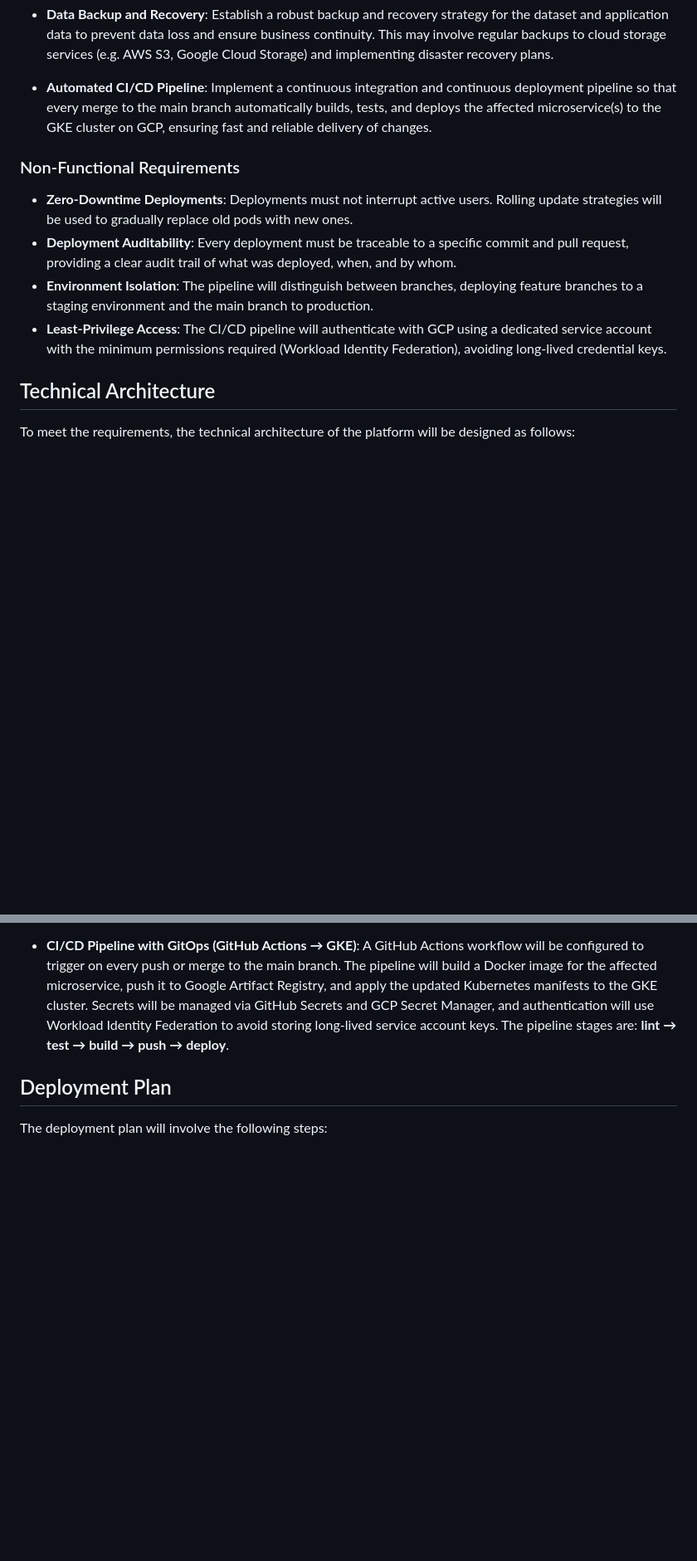
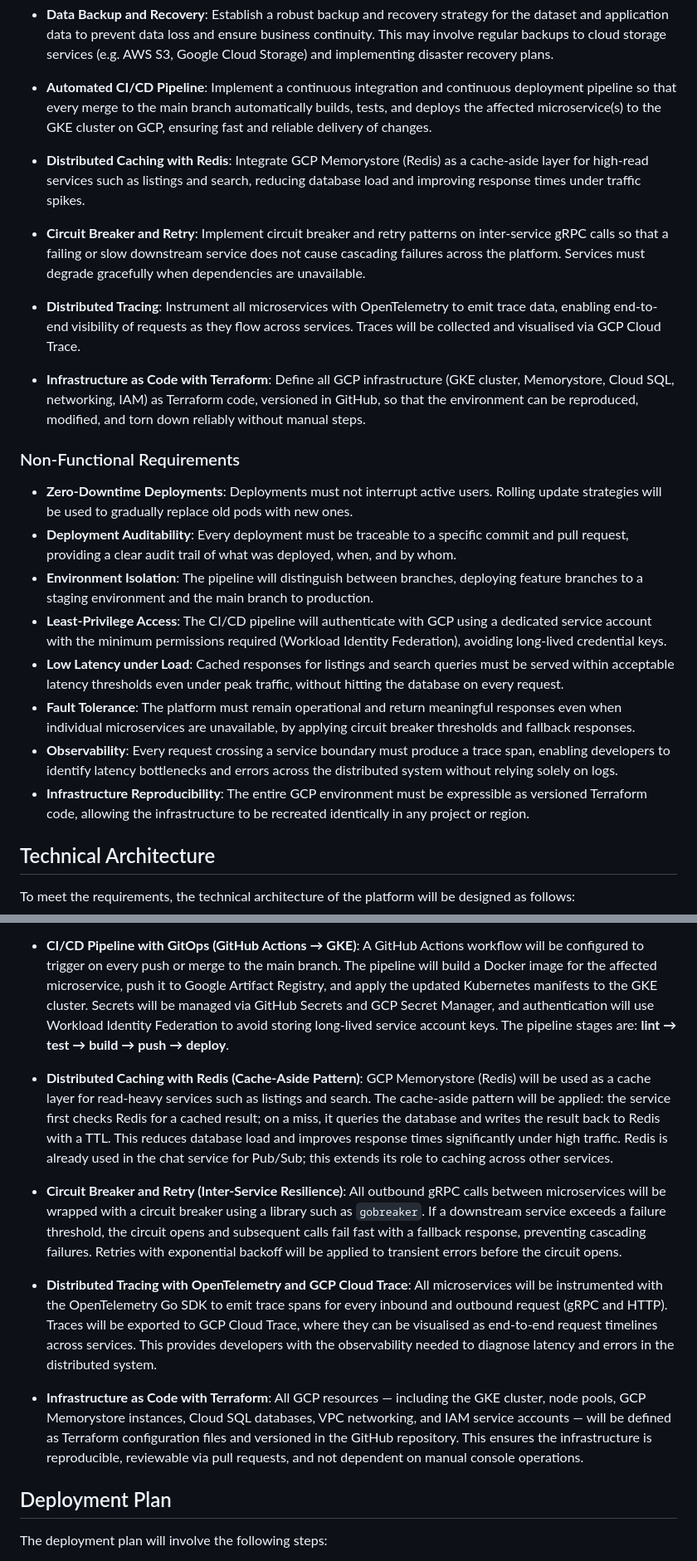
Before and after one commit to cheestree/kloud-motors, a Markdown page: docs/phase-6.md, 2 parts joined by grey strips. Shown at 83% size. GitHub-like rendering; blank space fills up the shorter version.

```diff
--- a/docs/phase-6.md
+++ b/docs/phase-6.md
@@ -19,12 +23,24 @@
 
 - **Automated CI/CD Pipeline**: Implement a continuous integration and continuous deployment pipeline so that every merge to the main branch automatically builds, tests, and deploys the affected microservice(s) to the GKE cluster on GCP, ensuring fast and reliable delivery of changes.
 
+- **Distributed Caching with Redis**: Integrate GCP Memorystore (Redis) as a cache-aside layer for high-read services such as listings and search, reducing database load and improving response times under traffic spikes.
+
+- **Circuit Breaker and Retry**: Implement circuit breaker and retry patterns on inter-service gRPC calls so that a failing or slow downstream service does not cause cascading failures across the platform. Services must degrade gracefully when dependencies are unavailable.
+
+- **Distributed Tracing**: Instrument all microservices with OpenTelemetry to emit trace data, enabling end-to-end visibility of requests as they flow across services. Traces will be collected and visualised via GCP Cloud Trace.
+
+- **Infrastructure as Code with Terraform**: Define all GCP infrastructure (GKE cluster, Memorystore, Cloud SQL, networking, IAM) as Terraform code, versioned in GitHub, so that the environment can be reproduced, modified, and torn down reliably without manual steps.
+
 ### Non-Functional Requirements
 
 - **Zero-Downtime Deployments**: Deployments must not interrupt active users. Rolling update strategies will be used to gradually replace old pods with new ones.
 - **Deployment Auditability**: Every deployment must be traceable to a specific commit and pull request, providing a clear audit trail of what was deployed, when, and by whom.
 - **Environment Isolation**: The pipeline will distinguish between branches, deploying feature branches to a staging environment and the main branch to production.
 - **Least-Privilege Access**: The CI/CD pipeline will authenticate with GCP using a dedicated service account with the minimum permissions required (Workload Identity Federation), avoiding long-lived credential keys.
+- **Low Latency under Load**: Cached responses for listings and search queries must be served within acceptable latency thresholds even under peak traffic, without hitting the database on every request.
+- **Fault Tolerance**: The platform must remain operational and return meaningful responses even when individual microservices are unavailable, by applying circuit breaker thresholds and fallback responses.
+- **Observability**: Every request crossing a service boundary must produce a trace span, enabling developers to identify latency bottlenecks and errors across the distributed system without relying solely on logs.
+- **Infrastructure Reproducibility**: The entire GCP environment must be expressible as versioned Terraform code, allowing the infrastructure to be recreated identically in any project or region.
 
 ## Technical Architecture
 
@@ -38,6 +54,14 @@ To meet the requirements, the technical architecture of the platform will be des
 
 - **CI/CD Pipeline with GitOps (GitHub Actions → GKE)**: A GitHub Actions workflow will be configured to trigger on every push or merge to the main branch. The pipeline will build a Docker image for the affected microservice, push it to Google Artifact Registry, and apply the updated Kubernetes manifests to the GKE cluster. Secrets will be managed via GitHub Secrets and GCP Secret Manager, and authentication will use Workload Identity Federation to avoid storing long-lived service account keys. The pipeline stages are: **lint → test → build → push → deploy**.
 
+- **Distributed Caching with Redis (Cache-Aside Pattern)**: GCP Memorystore (Redis) will be used as a cache layer for read-heavy services such as listings and search. The cache-aside pattern will be applied: the service first checks Redis for a cached result; on a miss, it queries the database and writes the result back to Redis with a TTL. This reduces database load and improves response times significantly under high traffic. Redis is already used in the chat service for Pub/Sub; this extends its role to caching across other services.
+
+- **Circuit Breaker and Retry (Inter-Service Resilience)**: All outbound gRPC calls between microservices will be wrapped with a circuit breaker using a library such as `gobreaker`. If a downstream service exceeds a failure threshold, the circuit opens and subsequent calls fail fast with a fallback response, preventing cascading failures. Retries with exponential backoff will be applied to transient errors before the circuit opens.
+
+- **Distributed Tracing with OpenTelemetry and GCP Cloud Trace**: All microservices will be instrumented with the OpenTelemetry Go SDK to emit trace spans for every inbound and outbound request (gRPC and HTTP). Traces will be exported to GCP Cloud Trace, where they can be visualised as end-to-end request timelines across services. This provides developers with the observability needed to diagnose latency and errors in the distributed system.
+
+- **Infrastructure as Code with Terraform**: All GCP resources — including the GKE cluster, node pools, GCP Memorystore instances, Cloud SQL databases, VPC networking, and IAM service accounts — will be defined as Terraform configuration files and versioned in the GitHub repository. This ensures the infrastructure is reproducible, reviewable via pull requests, and not dependent on manual console operations.
+
 ## Deployment Plan
 
 The deployment plan will involve the following steps:
```
Also changed, not shown: other parts of docs/phase-6.md (+22 -2 lines).
